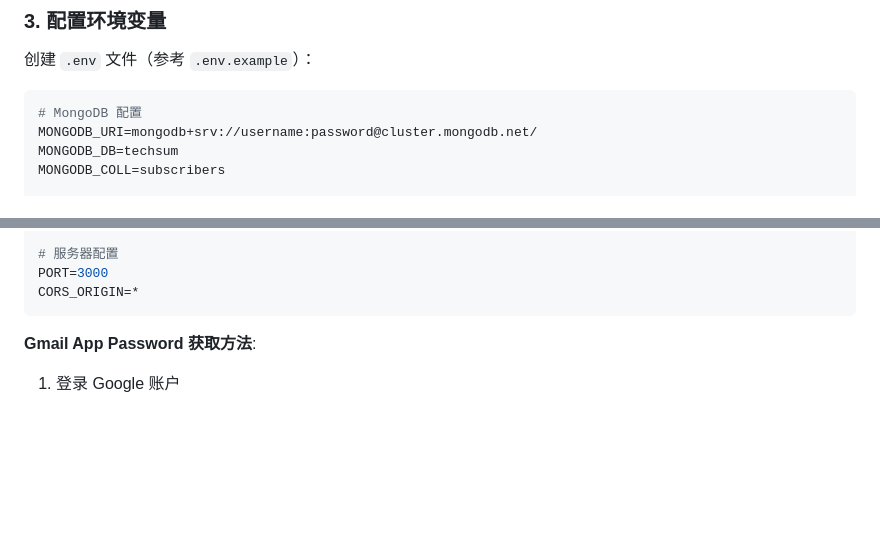
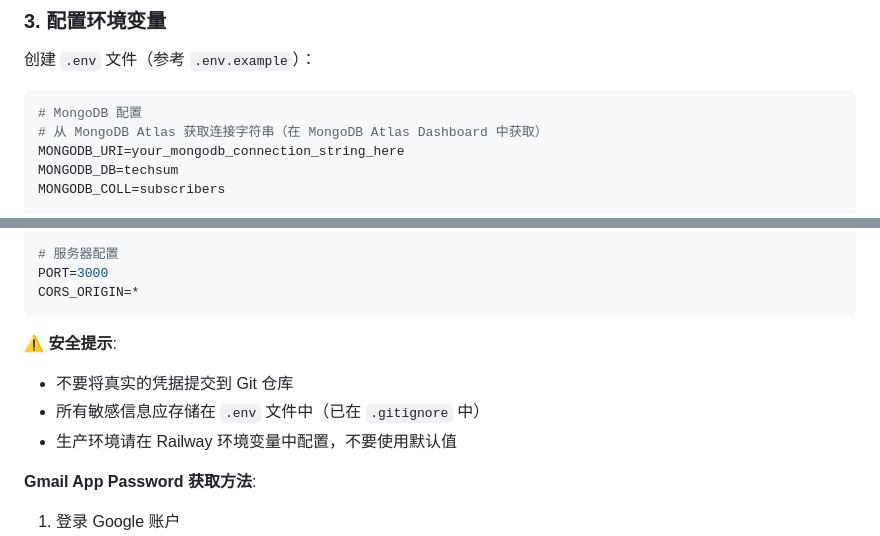
Before and after one commit to zziyinn/Techsum-newsletter, a Markdown page: readme.md, 2 parts joined by grey strips. GitHub-like rendering; blank space fills up the shorter version.

Commit message:
Fix: Remove sensitive MongoDB URI format from README to resolve security alert

````diff
--- a/readme.md
+++ b/readme.md
@@ -181,7 +181,8 @@ pip install -r scripts/requirements.txt
 
 ```bash
 # MongoDB 配置
-MONGODB_URI=mongodb+srv://username:password@cluster.mongodb.net/
+# 从 MongoDB Atlas 获取连接字符串（在 MongoDB Atlas Dashboard 中获取）
+MONGODB_URI=your_mongodb_connection_string_here
 MONGODB_DB=techsum
 MONGODB_COLL=subscribers
 
@@ -201,6 +202,11 @@ SESSION_SECRET=your_random_session_secret_key
 PORT=3000
 CORS_ORIGIN=*
 ```
+
+**⚠️ 安全提示**:
+- 不要将真实的凭据提交到 Git 仓库
+- 所有敏感信息应存储在 `.env` 文件中（已在 `.gitignore` 中）
+- 生产环境请在 Railway 环境变量中配置，不要使用默认值
 
 **Gmail App Password 获取方法**:
 1. 登录 Google 账户
````
